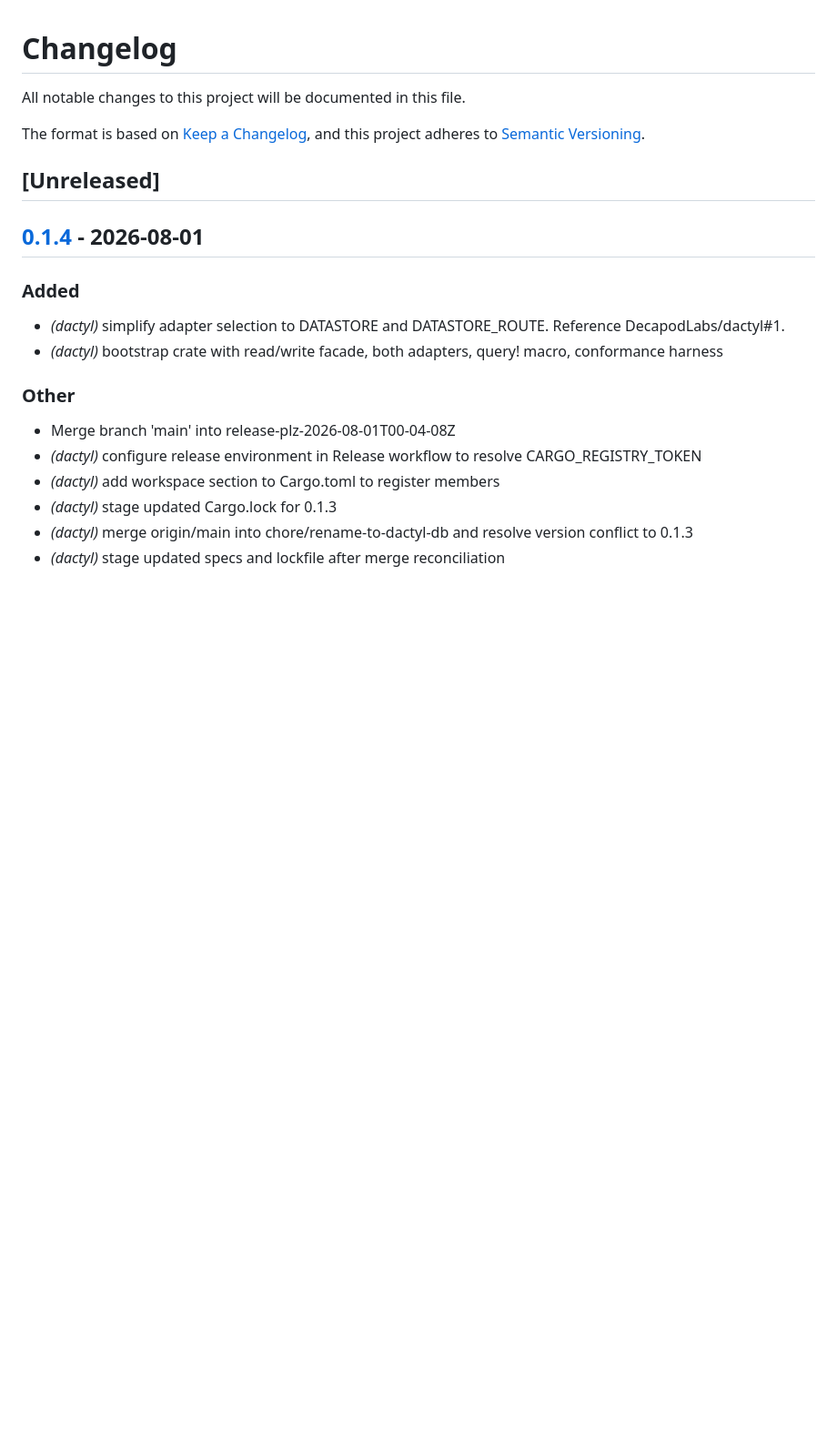
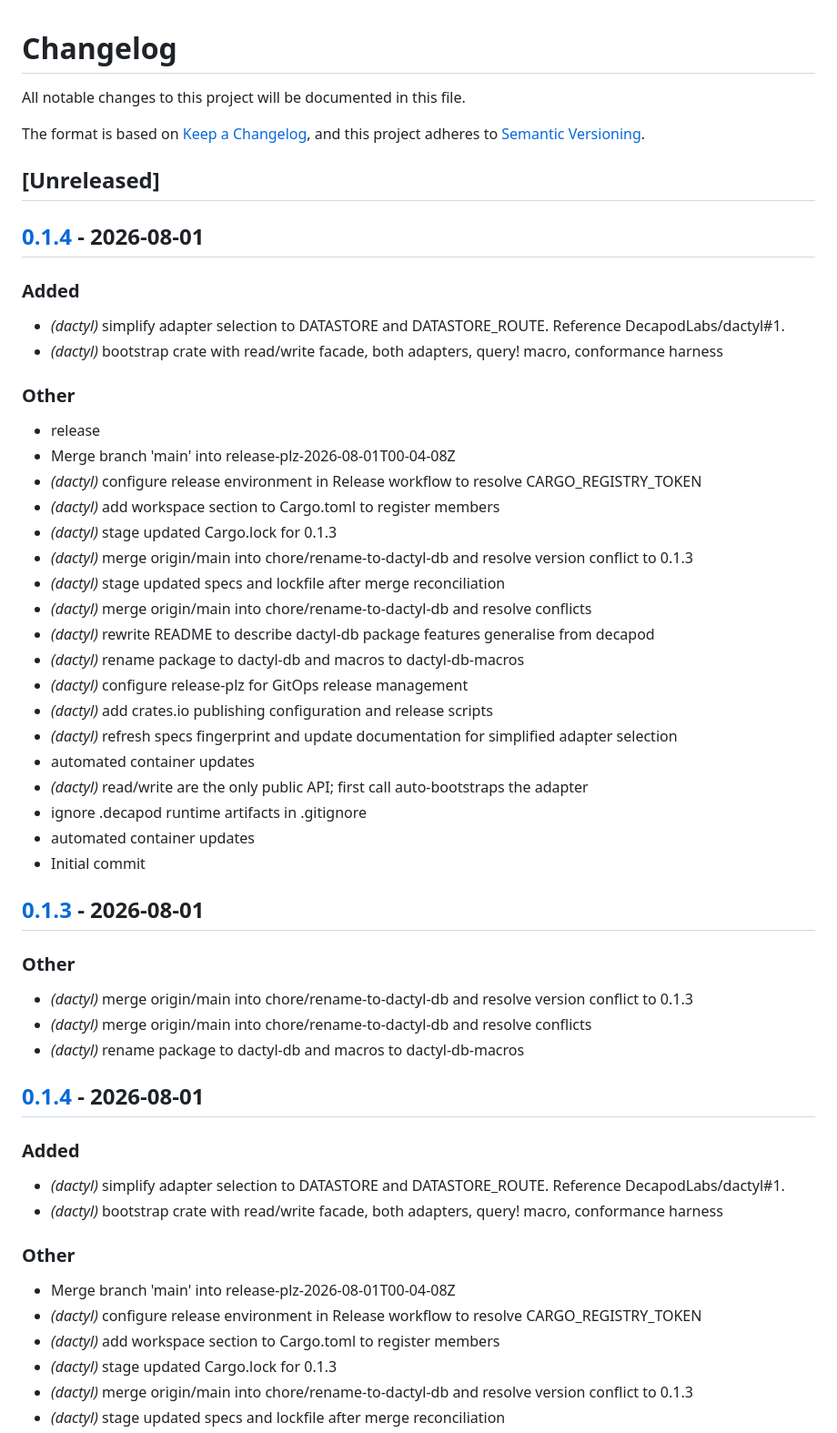
Before and after one commit to DecapodLabs/dactyl, a Markdown page: CHANGELOG.md, the part around the change. Shown at 91% size. GitHub-like rendering; blank space fills up the shorter version.

Commit message:
chore: release

```diff
--- a/CHANGELOG.md
+++ b/CHANGELOG.md
@@ -6,6 +6,42 @@ The format is based on [Keep a Changelog](https://keepachangelog.com/en/1.0.0/),
 and this project adheres to [Semantic Versioning](https://semver.org/spec/v2.0.0.html).
 
 ## [Unreleased]
+
+## [0.1.4](https://github.com/DecapodLabs/dactyl/releases/tag/v0.1.4) - 2026-08-01
+
+### Added
+
+- *(dactyl)* simplify adapter selection to DATASTORE and DATASTORE_ROUTE. Reference DecapodLabs/dactyl#1.
+- *(dactyl)* bootstrap crate with read/write facade, both adapters, query! macro, conformance harness
+
+### Other
+
+- release
+- Merge branch 'main' into release-plz-2026-08-01T00-04-08Z
+- *(dactyl)* configure release environment in Release workflow to resolve CARGO_REGISTRY_TOKEN
+- *(dactyl)* add workspace section to Cargo.toml to register members
+- *(dactyl)* stage updated Cargo.lock for 0.1.3
+- *(dactyl)* merge origin/main into chore/rename-to-dactyl-db and resolve version conflict to 0.1.3
+- *(dactyl)* stage updated specs and lockfile after merge reconciliation
+- *(dactyl)* merge origin/main into chore/rename-to-dactyl-db and resolve conflicts
+- *(dactyl)* rewrite README to describe dactyl-db package features generalise from decapod
+- *(dactyl)* rename package to dactyl-db and macros to dactyl-db-macros
+- *(dactyl)* configure release-plz for GitOps release management
+- *(dactyl)* add crates.io publishing configuration and release scripts
+- *(dactyl)* refresh specs fingerprint and update documentation for simplified adapter selection
+- automated container updates
+- *(dactyl)* read/write are the only public API; first call auto-bootstraps the adapter
+- ignore .decapod runtime artifacts in .gitignore
+- automated container updates
+- Initial commit
+
+## [0.1.3](https://github.com/DecapodLabs/dactyl/releases/tag/v0.1.3) - 2026-08-01
+
+### Other
+
+- *(dactyl)* merge origin/main into chore/rename-to-dactyl-db and resolve version conflict to 0.1.3
+- *(dactyl)* merge origin/main into chore/rename-to-dactyl-db and resolve conflicts
+- *(dactyl)* rename package to dactyl-db and macros to dactyl-db-macros
 
 ## [0.1.4](https://github.com/DecapodLabs/dactyl/releases/tag/v0.1.4) - 2026-08-01
 
```
